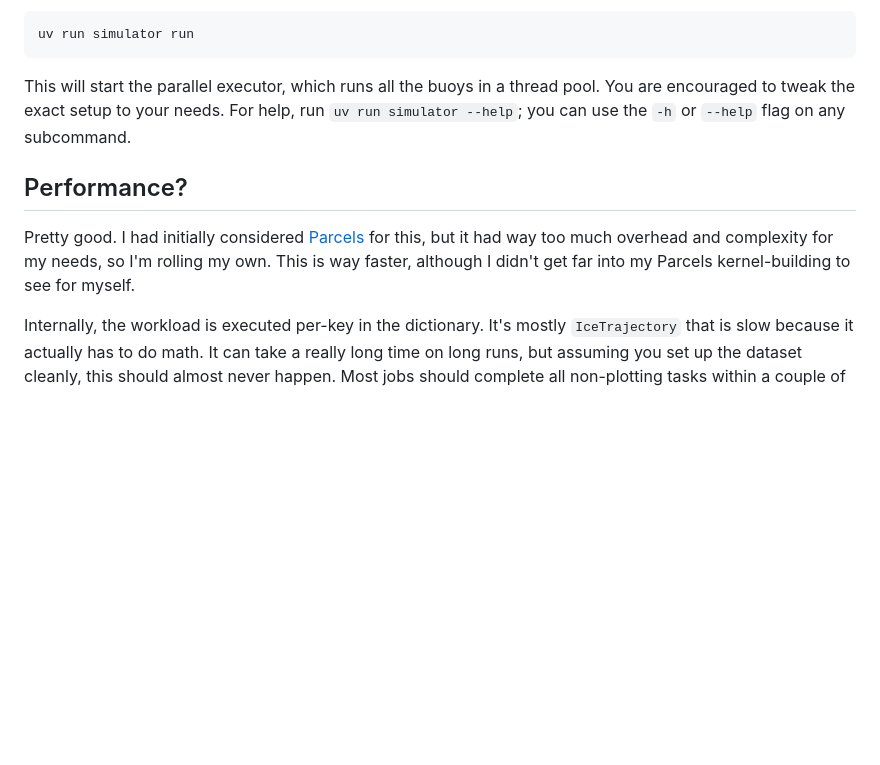
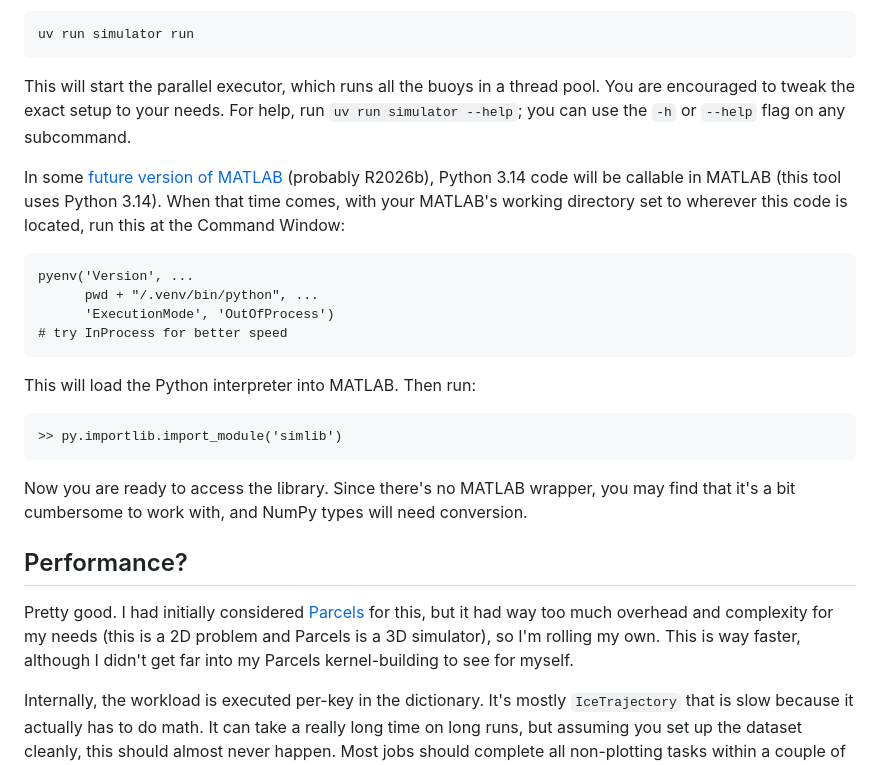
Before and after one commit to nsf-name/senior-thesis, a Markdown page: src/README.md, the part around the change. GitHub-like rendering; blank space fills up the shorter version.

Commit message:
document a potential MATLAB mode in the future

````diff
--- a/src/README.md
+++ b/src/README.md
@@ -14,8 +14,21 @@ uv run simulator run
 ```
 This will start the parallel executor, which runs all the buoys in a thread pool. You are encouraged to tweak the exact setup to your needs. For help, run `uv run simulator --help`; you can use the `-h` or `--help` flag on any subcommand.
 
+In some [future version of MATLAB](https://www.mathworks.com/support/requirements/python-compatibility.html?s_tid=srchtitle_site_search_1_python+compatibility) (probably R2026b), Python 3.14 code will be callable in MATLAB (this tool uses Python 3.14). When that time comes, with your MATLAB's working directory set to wherever this code is located, run this at the Command Window:
+```matlab
+pyenv('Version', ...
+      pwd + "/.venv/bin/python", ...
+      'ExecutionMode', 'OutOfProcess')
+# try InProcess for better speed
+```
+This will load the Python interpreter into MATLAB. Then run:
+```matlab
+>> py.importlib.import_module('simlib')
+```
+Now you are ready to access the library. Since there's no MATLAB wrapper, you may find that it's a bit cumbersome to work with, and NumPy types will need conversion.
+
 ## Performance?
-Pretty good. I had initially considered [Parcels](https://docs.parcels-code.org/en/latest/) for this, but it had way too much overhead and complexity for my needs, so I'm rolling my own. This is way faster, although I didn't get far into my Parcels kernel-building to see for myself.
+Pretty good. I had initially considered [Parcels](https://docs.parcels-code.org/en/latest/) for this, but it had way too much overhead and complexity for my needs (this is a 2D problem and Parcels is a 3D simulator), so I'm rolling my own. This is way faster, although I didn't get far into my Parcels kernel-building to see for myself.
 
 Internally, the workload is executed per-key in the dictionary. It's mostly `IceTrajectory` that is slow because it actually has to do math. It can take a really long time on long runs, but assuming you set up the dataset cleanly, this should almost never happen. Most jobs should complete all non-plotting tasks within a couple of seconds.
 
````
